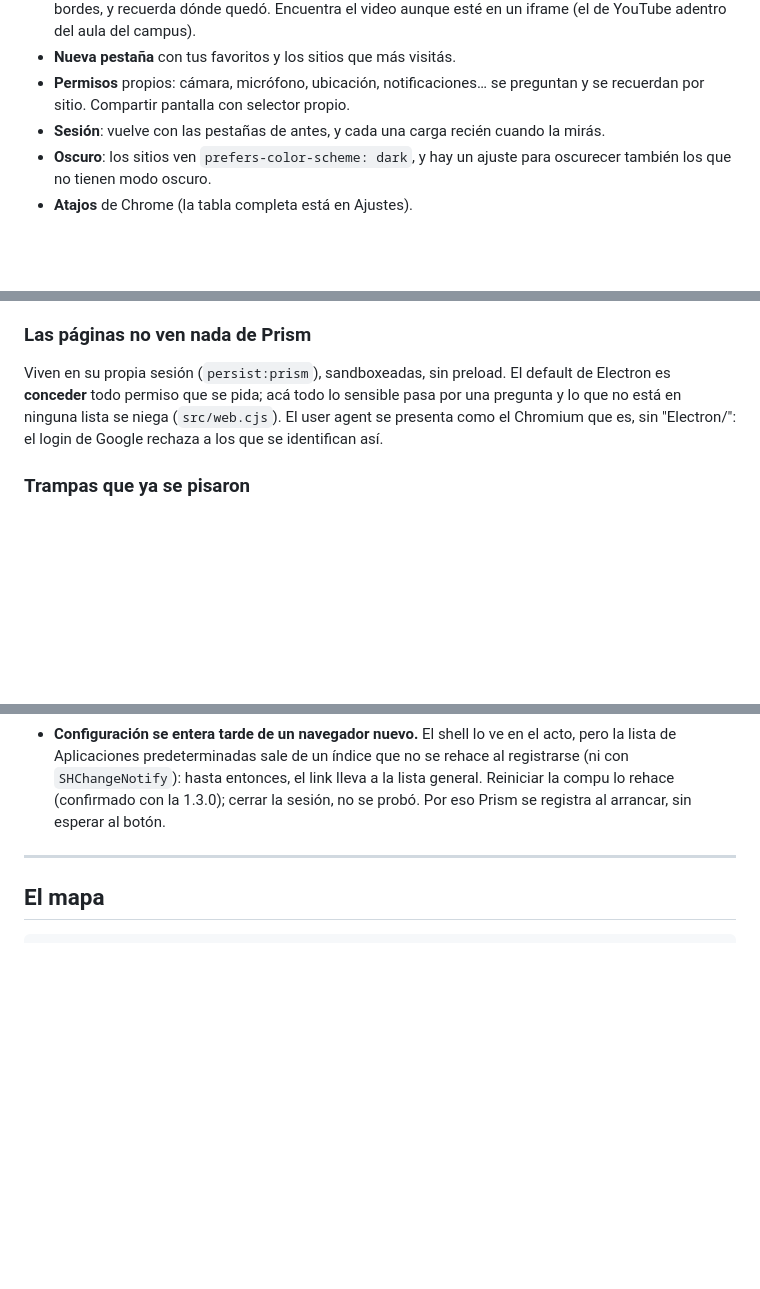
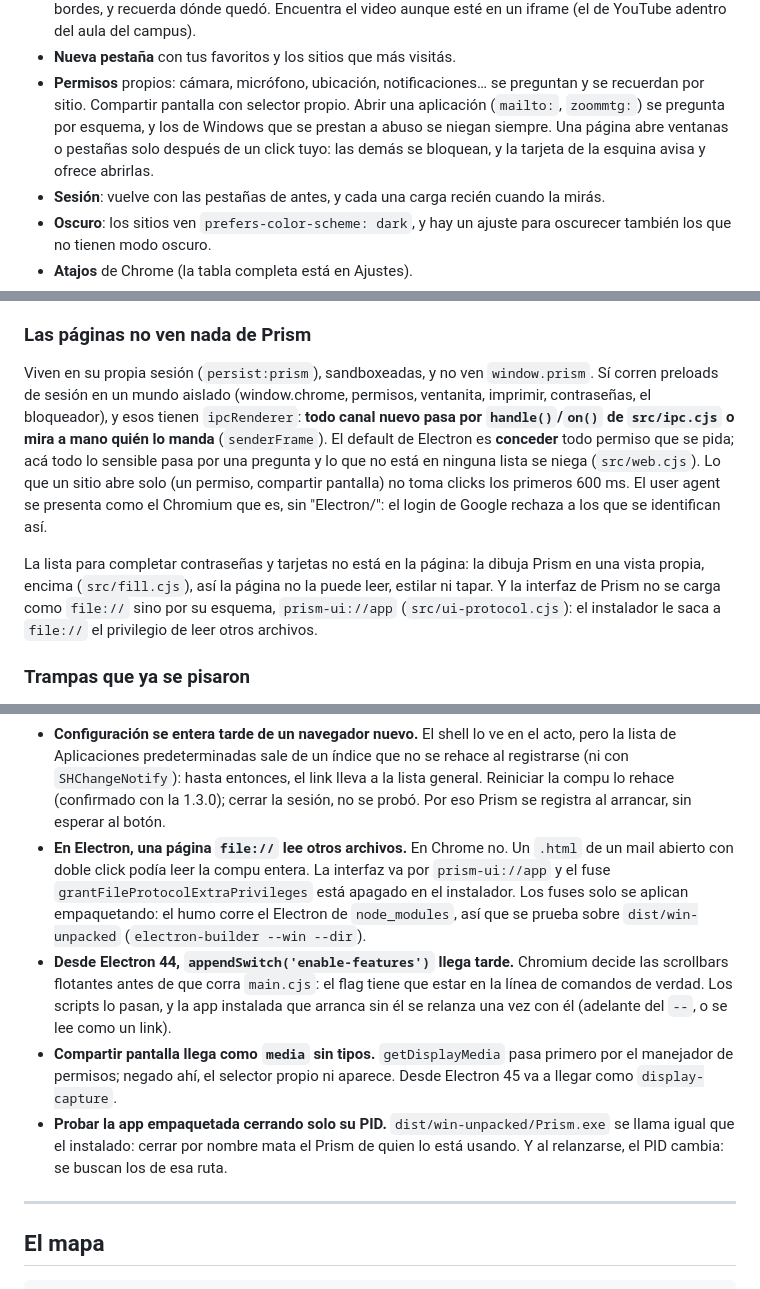
Before and after one commit to kiddshady/Prism, a Markdown page: README.md, 3 parts joined by grey strips. GitHub-like rendering; blank space fills up the shorter version.

Commit message:
docs: la segunda tanda en el README
- Qué trae: abrir aplicaciones por esquema, y las ventanas emergentes que
  se bloquean sin un click.
- «Las páginas no ven nada de Prism» decía que no tienen preload, y corren
  seis: tienen ipcRenderer en su mundo aislado, así que todo canal nuevo
  pasa por ipc.cjs o mira quién lo manda (S11 de la auditoría). Suma la
  lista de contraseñas en su vista y la interfaz por prism-ui://.
- Trampas nuevas: file:// en Electron, enable-features desde la 44,
  compartir pantalla como «media» sin tipos, y probar la app empaquetada
  cerrando solo su PID.
- El mapa suma fill.cjs y ui-protocol.cjs, y el modo verificación pasa el
  flag de las scrollbars.

Co-Authored-By: Claude Opus 5.5 <noreply@anthropic.com>

```diff
--- a/README.md
+++ b/README.md
@@ -76,6 +76,10 @@ npm run release # publica en GitHub (ver abajo)
 - **Nueva pestaña** con tus favoritos y los sitios que más visitás.
 - **Permisos** propios: cámara, micrófono, ubicación, notificaciones… se
   preguntan y se recuerdan por sitio. Compartir pantalla con selector propio.
+  Abrir una aplicación (`mailto:`, `zoommtg:`) se pregunta por esquema, y
+  los de Windows que se prestan a abuso se niegan siempre. Una página abre
+  ventanas o pestañas solo después de un click tuyo: las demás se bloquean,
+  y la tarjeta de la esquina avisa y ofrece abrirlas.
 - **Sesión**: vuelve con las pestañas de antes, y cada una carga recién
   cuando la mirás.
 - **Oscuro**: los sitios ven `prefers-color-scheme: dark`, y hay un ajuste
@@ -155,11 +159,23 @@ resuelven en un solo lugar (`src/shortcuts.cjs`, con tests).
 
 ### Las páginas no ven nada de Prism
 
-Viven en su propia sesión (`persist:prism`), sandboxeadas, sin preload. El
-default de Electron es **conceder** todo permiso que se pida; acá todo lo
-sensible pasa por una pregunta y lo que no está en ninguna lista se niega
-(`src/web.cjs`). El user agent se presenta como el Chromium que es, sin
-"Electron/": el login de Google rechaza a los que se identifican así.
+Viven en su propia sesión (`persist:prism`), sandboxeadas, y no ven
+`window.prism`. Sí corren preloads de sesión en un mundo aislado
+(window.chrome, permisos, ventanita, imprimir, contraseñas, el bloqueador),
+y esos tienen `ipcRenderer`: **todo canal nuevo pasa por `handle()`/`on()`
+de `src/ipc.cjs` o mira a mano quién lo manda** (`senderFrame`). El default
+de Electron es **conceder** todo permiso que se pida; acá todo lo sensible
+pasa por una pregunta y lo que no está en ninguna lista se niega
+(`src/web.cjs`). Lo que un sitio abre solo (un permiso, compartir pantalla)
+no toma clicks los primeros 600 ms. El user agent se presenta como el
+Chromium que es, sin "Electron/": el login de Google rechaza a los que se
+identifican así.
+
+La lista para completar contraseñas y tarjetas no está en la página: la
+dibuja Prism en una vista propia, encima (`src/fill.cjs`), así la página
+no la puede leer, estilar ni tapar. Y la interfaz de Prism no se carga
+como `file://` sino por su esquema, `prism-ui://app` (`src/ui-protocol.cjs`):
+el instalador le saca a `file://` el privilegio de leer otros archivos.
 
 ### Trampas que ya se pisaron
 
@@ -191,6 +207,23 @@ sensible pasa por una pregunta y lo que no está en ninguna lista se niega
   el link lleva a la lista general. Reiniciar la compu lo rehace (confirmado
   con la 1.3.0); cerrar la sesión, no se probó. Por eso Prism se registra al
   arrancar, sin esperar al botón.
+- **En Electron, una página `file://` lee otros archivos.** En Chrome no. Un
+  `.html` de un mail abierto con doble click podía leer la compu entera. La
+  interfaz va por `prism-ui://app` y el fuse `grantFileProtocolExtraPrivileges`
+  está apagado en el instalador. Los fuses solo se aplican empaquetando: el
+  humo corre el Electron de `node_modules`, así que se prueba sobre
+  `dist/win-unpacked` (`electron-builder --win --dir`).
+- **Desde Electron 44, `appendSwitch('enable-features')` llega tarde.**
+  Chromium decide las scrollbars flotantes antes de que corra `main.cjs`: el
+  flag tiene que estar en la línea de comandos de verdad. Los scripts lo
+  pasan, y la app instalada que arranca sin él se relanza una vez con él
+  (adelante del `--`, o se lee como un link).
+- **Compartir pantalla llega como `media` sin tipos.** `getDisplayMedia` pasa
+  primero por el manejador de permisos; negado ahí, el selector propio ni
+  aparece. Desde Electron 45 va a llegar como `display-capture`.
+- **Probar la app empaquetada cerrando solo su PID.** `dist/win-unpacked/Prism.exe`
+  se llama igual que el instalado: cerrar por nombre mata el Prism de quien
+  lo está usando. Y al relanzarse, el PID cambia: se buscan los de esa ruta.
 
 ---
 
```
Also changed, not shown: other parts of README.md (+3 -1 lines).
